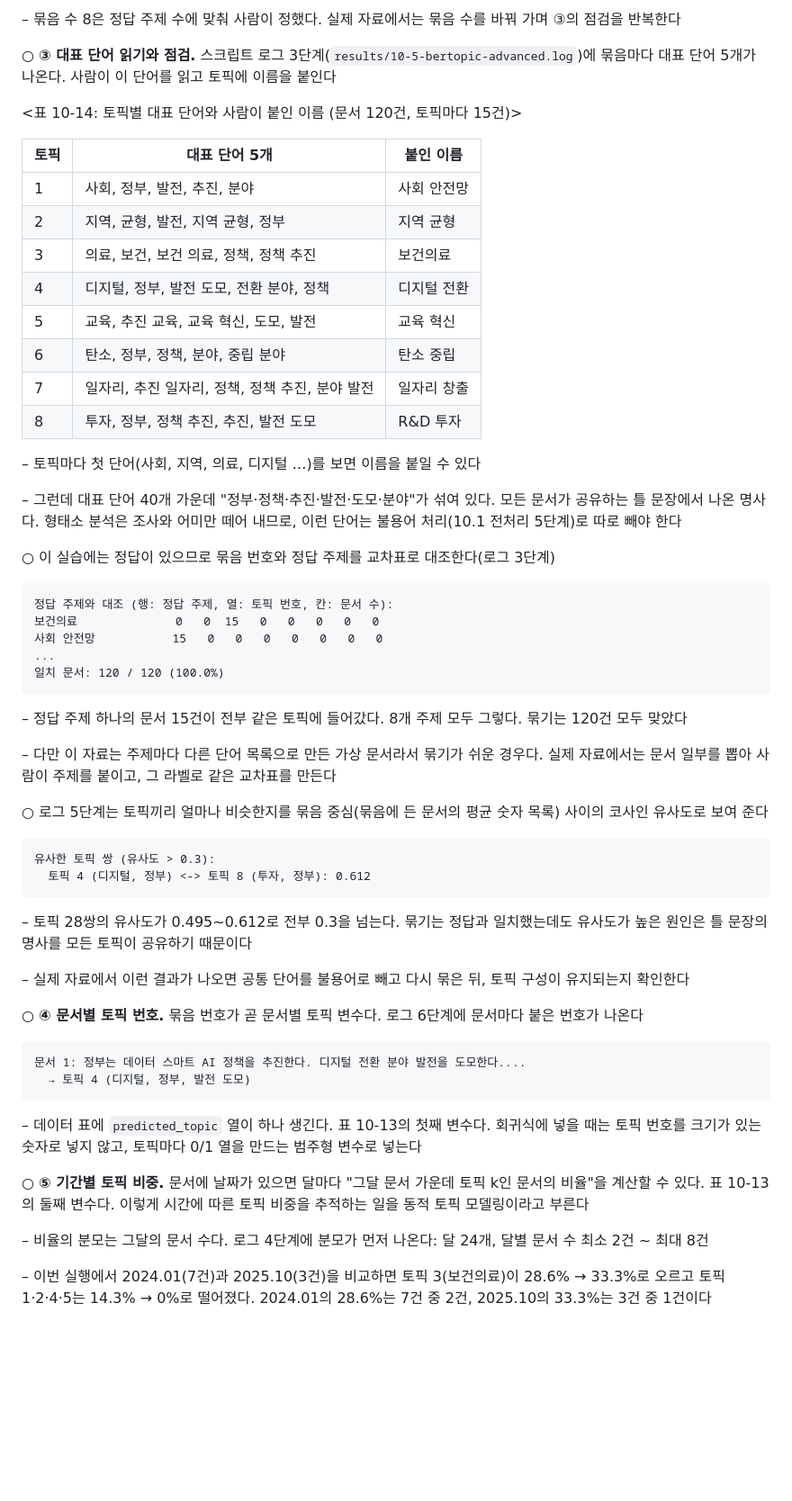
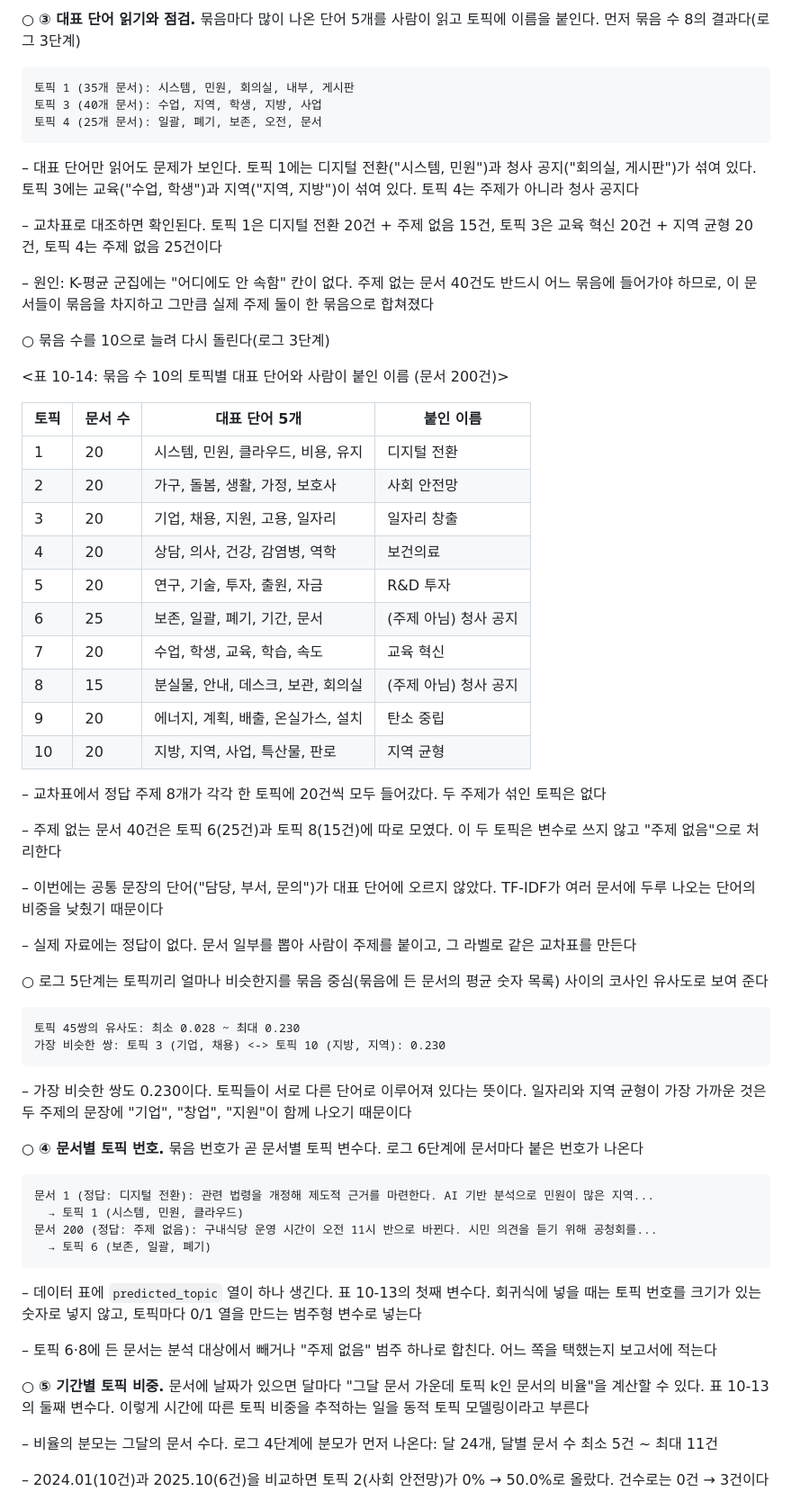
Before and after one commit to LeeSeogMin/causal, a Markdown page: lecture/ch10.md, the part around one of its changes. Shown at 90% size. Rendered like a GitHub page; blank space fills up the shorter version.

````diff
--- a/lecture/ch10.md
+++ b/lecture/ch10.md
@@ -617,62 +636,68 @@ top_indices = center.argsort()[-5:][::-1]               # 묶음마다 많이
 
-– 묶음 수 8은 정답 주제 수에 맞춰 사람이 정했다. 실제 자료에서는 묶음 수를 바꿔 가며 ③의 점검을 반복한다
-
-○ **③ 대표 단어 읽기와 점검.** 스크립트 로그 3단계(`results/10-5-bertopic-advanced.log`)에 묶음마다 대표 단어 5개가 나온다. 사람이 이 단어를 읽고 토픽에 이름을 붙인다
-
-<표 10-14: 토픽별 대표 단어와 사람이 붙인 이름 (문서 120건, 토픽마다 15건)>
-
-| 토픽 | 대표 단어 5개 | 붙인 이름 |
-| --- | --- | --- |
-| 1 | 사회, 정부, 발전, 추진, 분야 | 사회 안전망 |
-| 2 | 지역, 균형, 발전, 지역 균형, 정부 | 지역 균형 |
-| 3 | 의료, 보건, 보건 의료, 정책, 정책 추진 | 보건의료 |
-| 4 | 디지털, 정부, 발전 도모, 전환 분야, 정책 | 디지털 전환 |
-| 5 | 교육, 추진 교육, 교육 혁신, 도모, 발전 | 교육 혁신 |
-| 6 | 탄소, 정부, 정책, 분야, 중립 분야 | 탄소 중립 |
-| 7 | 일자리, 추진 일자리, 정책, 정책 추진, 분야 발전 | 일자리 창출 |
-| 8 | 투자, 정부, 정책 추진, 추진, 발전 도모 | R&D 투자 |
-
-– 토픽마다 첫 단어(사회, 지역, 의료, 디지털 …)를 보면 이름을 붙일 수 있다
-
-– 그런데 대표 단어 40개 가운데 "정부·정책·추진·발전·도모·분야"가 섞여 있다. 모든 문서가 공유하는 틀 문장에서 나온 명사다. 형태소 분석은 조사와 어미만 떼어 내므로, 이런 단어는 불용어 처리(10.1 전처리 5단계)로 따로 빼야 한다
-
-○ 이 실습에는 정답이 있으므로 묶음 번호와 정답 주제를 교차표로 대조한다(로그 3단계)
+○ **③ 대표 단어 읽기와 점검.** 묶음마다 많이 나온 단어 5개를 사람이 읽고 토픽에 이름을 붙인다. 먼저 묶음 수 8의 결과다(로그 3단계)
 
 ```
-정답 주제와 대조 (행: 정답 주제, 열: 토픽 번호, 칸: 문서 수):
-보건의료              0   0  15   0   0   0   0   0
-사회 안전망           15   0   0   0   0   0   0   0
-...
-일치 문서: 120 / 120 (100.0%)
+토픽 1 (35개 문서): 시스템, 민원, 회의실, 내부, 게시판
+토픽 3 (40개 문서): 수업, 지역, 학생, 지방, 사업
+토픽 4 (25개 문서): 일괄, 폐기, 보존, 오전, 문서
 ```
 
-– 정답 주제 하나의 문서 15건이 전부 같은 토픽에 들어갔다. 8개 주제 모두 그렇다. 묶기는 120건 모두 맞았다
+– 대표 단어만 읽어도 문제가 보인다. 토픽 1에는 디지털 전환("시스템, 민원")과 청사 공지("회의실, 게시판")가 섞여 있다. 토픽 3에는 교육("수업, 학생")과 지역("지역, 지방")이 섞여 있다. 토픽 4는 주제가 아니라 청사 공지다
 
-– 다만 이 자료는 주제마다 다른 단어 목록으로 만든 가상 문서라서 묶기가 쉬운 경우다. 실제 자료에서는 문서 일부를 뽑아 사람이 주제를 붙이고, 그 라벨로 같은 교차표를 만든다
+– 교차표로 대조하면 확인된다. 토픽 1은 디지털 전환 20건 + 주제 없음 15건, 토픽 3은 교육 혁신 20건 + 지역 균형 20건, 토픽 4는 주제 없음 25건이다
+
+– 원인: K-평균 군집에는 "어디에도 안 속함" 칸이 없다. 주제 없는 문서 40건도 반드시 어느 묶음에 들어가야 하므로, 이 문서들이 묶음을 차지하고 그만큼 실제 주제 둘이 한 묶음으로 합쳐졌다
+
+○ 묶음 수를 10으로 늘려 다시 돌린다(로그 3단계)
+
+<표 10-14: 묶음 수 10의 토픽별 대표 단어와 사람이 붙인 이름 (문서 200건)>
+
+| 토픽 | 문서 수 | 대표 단어 5개 | 붙인 이름 |
+| --- | --- | --- | --- |
+| 1 | 20 | 시스템, 민원, 클라우드, 비용, 유지 | 디지털 전환 |
+| 2 | 20 | 가구, 돌봄, 생활, 가정, 보호사 | 사회 안전망 |
+| 3 | 20 | 기업, 채용, 지원, 고용, 일자리 | 일자리 창출 |
+| 4 | 20 | 상담, 의사, 건강, 감염병, 역학 | 보건의료 |
+| 5 | 20 | 연구, 기술, 투자, 출원, 자금 | R&D 투자 |
+| 6 | 25 | 보존, 일괄, 폐기, 기간, 문서 | (주제 아님) 청사 공지 |
+| 7 | 20 | 수업, 학생, 교육, 학습, 속도 | 교육 혁신 |
+| 8 | 15 | 분실물, 안내, 데스크, 보관, 회의실 | (주제 아님) 청사 공지 |
+| 9 | 20 | 에너지, 계획, 배출, 온실가스, 설치 | 탄소 중립 |
+| 10 | 20 | 지방, 지역, 사업, 특산물, 판로 | 지역 균형 |
+
+– 교차표에서 정답 주제 8개가 각각 한 토픽에 20건씩 모두 들어갔다. 두 주제가 섞인 토픽은 없다
+
+– 주제 없는 문서 40건은 토픽 6(25건)과 토픽 8(15건)에 따로 모였다. 이 두 토픽은 변수로 쓰지 않고 "주제 없음"으로 처리한다
+
+– 이번에는 공통 문장의 단어("담당, 부서, 문의")가 대표 단어에 오르지 않았다. TF-IDF가 여러 문서에 두루 나오는 단어의 비중을 낮췄기 때문이다
+
+– 실제 자료에는 정답이 없다. 문서 일부를 뽑아 사람이 주제를 붙이고, 그 라벨로 같은 교차표를 만든다
 
 ○ 로그 5단계는 토픽끼리 얼마나 비슷한지를 묶음 중심(묶음에 든 문서의 평균 숫자 목록) 사이의 코사인 유사도로 보여 준다
 
 ```
-유사한 토픽 쌍 (유사도 > 0.3):
-  토픽 4 (디지털, 정부) <-> 토픽 8 (투자, 정부): 0.612
+토픽 45쌍의 유사도: 최소 0.028 ~ 최대 0.230
+가장 비슷한 쌍: 토픽 3 (기업, 채용) <-> 토픽 10 (지방, 지역): 0.230
 ```
 
-– 토픽 28쌍의 유사도가 0.495~0.612로 전부 0.3을 넘는다. 묶기는 정답과 일치했는데도 유사도가 높은 원인은 틀 문장의 명사를 모든 토픽이 공유하기 때문이다
-
-– 실제 자료에서 이런 결과가 나오면 공통 단어를 불용어로 빼고 다시 묶은 뒤, 토픽 구성이 유지되는지 확인한다
+– 가장 비슷한 쌍도 0.230이다. 토픽들이 서로 다른 단어로 이루어져 있다는 뜻이다. 일자리와 지역 균형이 가장 가까운 것은 두 주제의 문장에 "기업", "창업", "지원"이 함께 나오기 때문이다
 
 ○ **④ 문서별 토픽 번호.** 묶음 번호가 곧 문서별 토픽 변수다. 로그 6단계에 문서마다 붙은 번호가 나온다
 
 ```
-문서 1: 정부는 데이터 스마트 AI 정책을 추진한다. 디지털 전환 분야 발전을 도모한다....
-  → 토픽 4 (디지털, 정부, 발전 도모)
+문서 1 (정답: 디지털 전환): 관련 법령을 개정해 제도적 근거를 마련한다. AI 기반 분석으로 민원이 많은 지역...
+  → 토픽 1 (시스템, 민원, 클라우드)
+문서 200 (정답: 주제 없음): 구내식당 운영 시간이 오전 11시 반으로 바뀐다. 시민 의견을 듣기 위해 공청회를...
+  → 토픽 6 (보존, 일괄, 폐기)
 ```
 
 – 데이터 표에 `predicted_topic` 열이 하나 생긴다. 표 10-13의 첫째 변수다. 회귀식에 넣을 때는 토픽 번호를 크기가 있는 숫자로 넣지 않고, 토픽마다 0/1 열을 만드는 범주형 변수로 넣는다
 
+– 토픽 6·8에 든 문서는 분석 대상에서 빼거나 "주제 없음" 범주 하나로 합친다. 어느 쪽을 택했는지 보고서에 적는다
+
 ○ **⑤ 기간별 토픽 비중.** 문서에 날짜가 있으면 달마다 "그달 문서 가운데 토픽 k인 문서의 비율"을 계산할 수 있다. 표 10-13의 둘째 변수다. 이렇게 시간에 따른 토픽 비중을 추적하는 일을 동적 토픽 모델링이라고 부른다
 
-– 비율의 분모는 그달의 문서 수다. 로그 4단계에 분모가 먼저 나온다: 달 24개, 달별 문서 수 최소 2건 ~ 최대 8건
+– 비율의 분모는 그달의 문서 수다. 로그 4단계에 분모가 먼저 나온다: 달 24개, 달별 문서 수 최소 5건 ~ 최대 11건
 
-– 이번 실행에서 2024.01(7건)과 2025.10(3건)을 비교하면 토픽 3(보건의료)이 28.6% → 33.3%로 오르고 토픽 1·2·4·5는 14.3% → 0%로 떨어졌다. 2024.01의 28.6%는 7건 중 2건, 2025.10의 33.3%는 3건 중 1건이다
+– 2024.01(10건)과 2025.10(6건)을 비교하면 토픽 2(사회 안전망)가 0% → 50.0%로 올랐다. 건수로는 0건 → 3건이다
 
````
Also changed, not shown: other parts of lecture/ch10.md (+51 -31 lines), diagrams/10-bertopic-topics-over-time.png, 2 other files.
